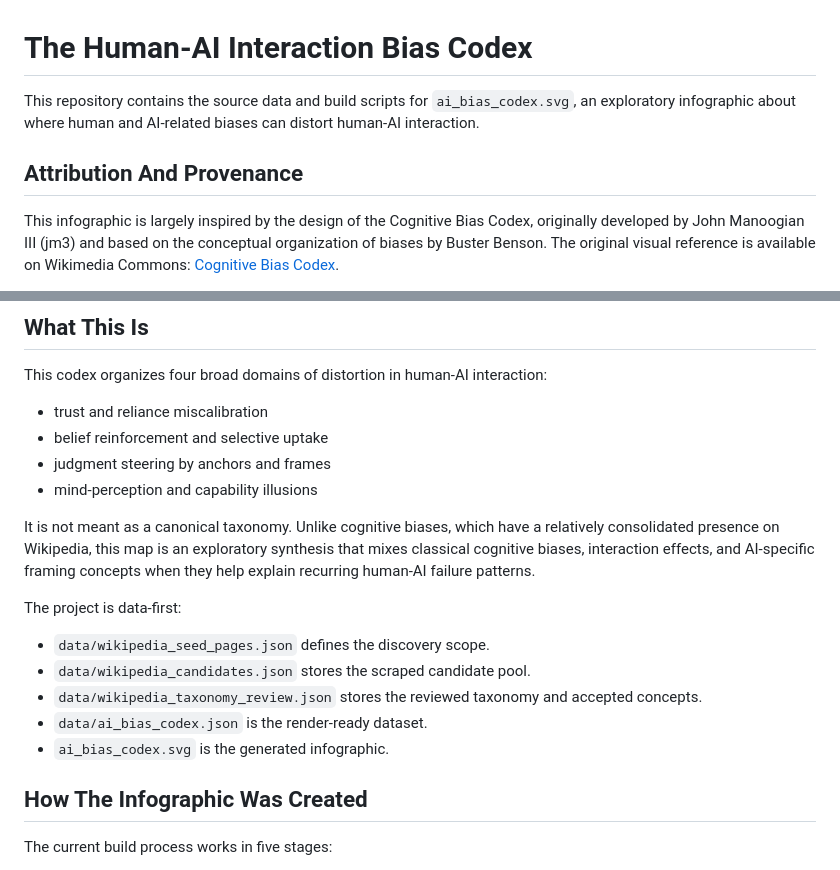
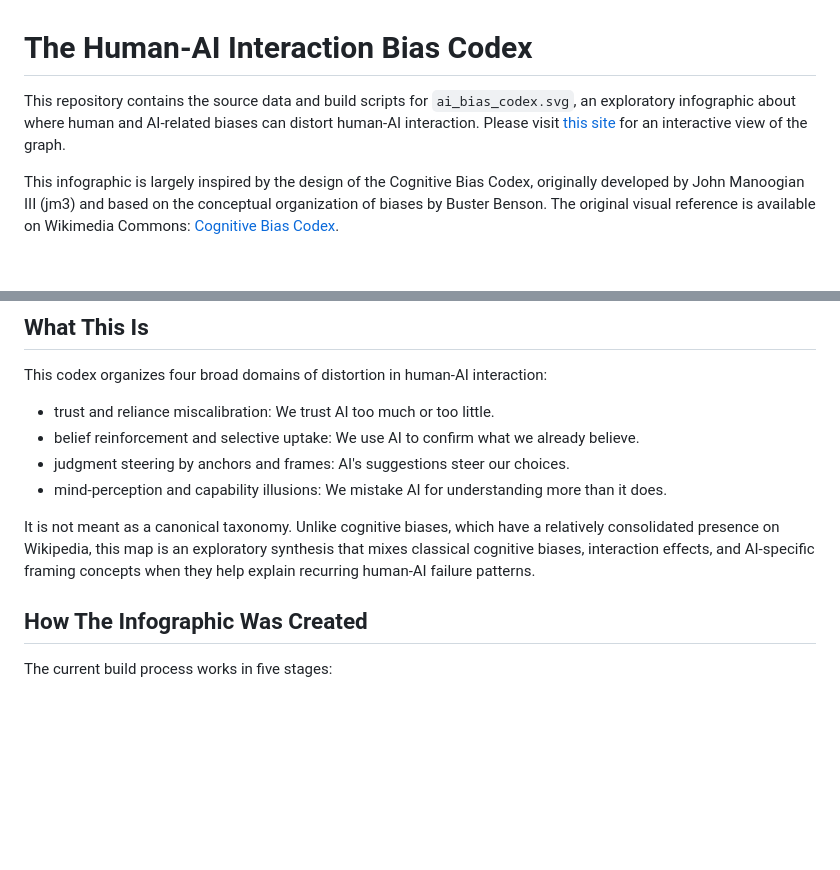
Before and after one commit to littlehifive/ai-bias-codex, a Markdown page: README.md, 2 parts joined by grey strips. GitHub-like rendering; blank space fills up the shorter version.

Commit message:
Update README with interactive link and domain details
Added a link for an interactive view of the infographic and expanded the explanation of the four domains of distortion in human-AI interaction.

```diff
--- a/README.md
+++ b/README.md
@@ -1,8 +1,6 @@
 # The Human-AI Interaction Bias Codex
 
-This repository contains the source data and build scripts for `ai_bias_codex.svg`, an exploratory infographic about where human and AI-related biases can distort human-AI interaction.
-
-## Attribution And Provenance
+This repository contains the source data and build scripts for `ai_bias_codex.svg`, an exploratory infographic about where human and AI-related biases can distort human-AI interaction. Please visit [this site](littlehifive.github.io/ai-bias-codex/) for an interactive view of the graph.
 
 This infographic is largely inspired by the design of the Cognitive Bias Codex, originally developed by John Manoogian III (jm3) and based on the conceptual organization of biases by Buster Benson. The original visual reference is available on Wikimedia Commons:
 [Cognitive Bias Codex](https://commons.wikimedia.org/wiki/File:Cognitive_bias_codex_en.svg).
@@ -13,19 +11,12 @@ Unlike cognitive biases, which, thanks in part to Buster Benson's work, have a r
 ## What This Is
 
 This codex organizes four broad domains of distortion in human-AI interaction:
-- trust and reliance miscalibration
-- belief reinforcement and selective uptake
-- judgment steering by anchors and frames
-- mind-perception and capability illusions
+- trust and reliance miscalibration: We trust AI too much or too little.
+- belief reinforcement and selective uptake: We use AI to confirm what we already believe.
+- judgment steering by anchors and frames: AI's suggestions steer our choices.
+- mind-perception and capability illusions: We mistake AI for understanding more than it does.
 
 It is not meant as a canonical taxonomy. Unlike cognitive biases, which have a relatively consolidated presence on Wikipedia, this map is an exploratory synthesis that mixes classical cognitive biases, interaction effects, and AI-specific framing concepts when they help explain recurring human-AI failure patterns.
-
-The project is data-first:
-- `data/wikipedia_seed_pages.json` defines the discovery scope.
-- `data/wikipedia_candidates.json` stores the scraped candidate pool.
-- `data/wikipedia_taxonomy_review.json` stores the reviewed taxonomy and accepted concepts.
-- `data/ai_bias_codex.json` is the render-ready dataset.
-- `ai_bias_codex.svg` is the generated infographic.
 
 ## How The Infographic Was Created
 
```
